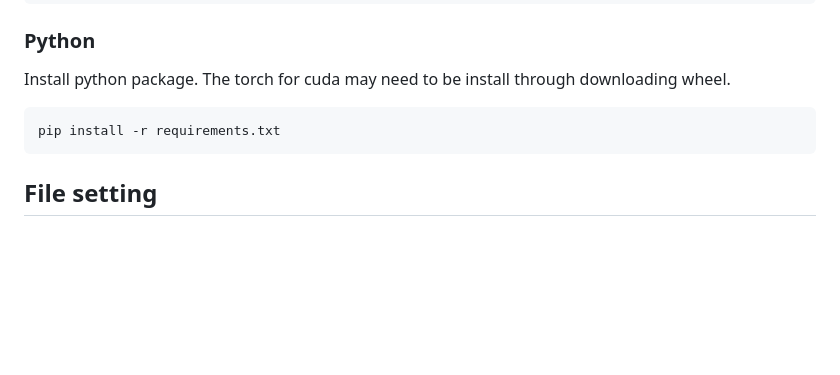
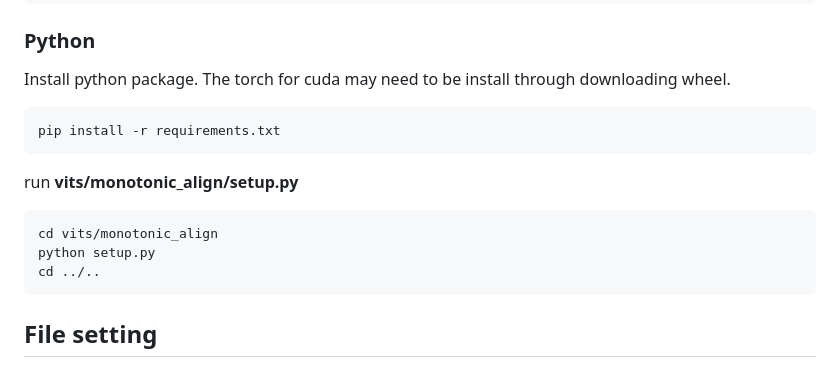
Before and after one commit to Lambda7-del/live2d-vits-chatting-bot, a Markdown page: README.md, the part around the change. Drawn GitHub-style; blank space fills up the shorter version.

````diff
--- a/README.md
+++ b/README.md
@@ -25,8 +25,14 @@ npm install @electron/remote --save-dev
 ```
 ### Python
 Install python package. The torch for cuda may need to be install through downloading wheel.
-```sh
+``` sh
 pip install -r requirements.txt
+```
+run **vits/monotonic_align/setup.py**
+``` sh
+cd vits/monotonic_align
+python setup.py
+cd ../..
 ```
 ## File setting
 ### live2d model
````
